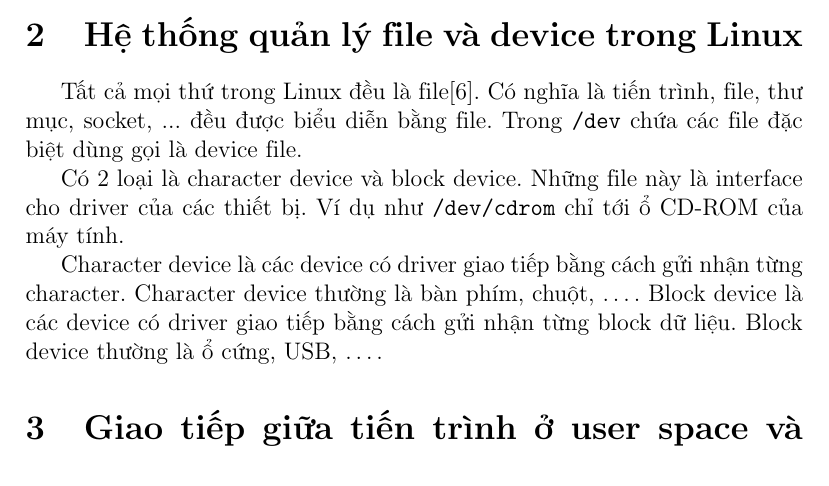
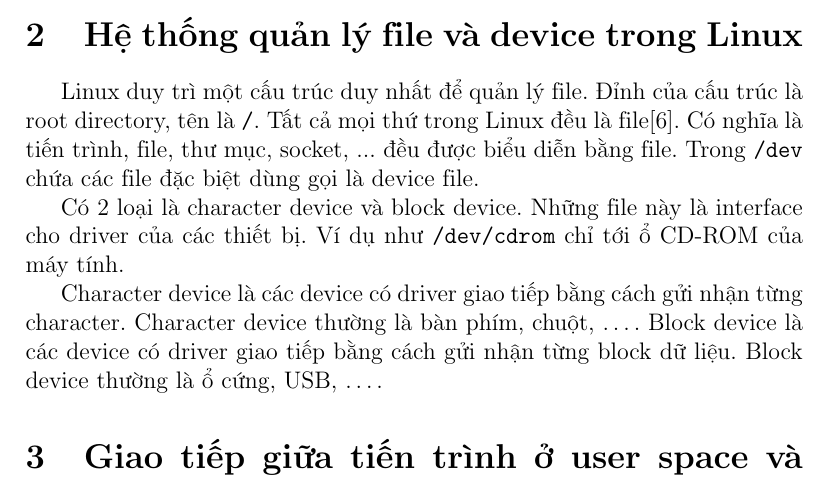
Before and after one commit to haunt98/DoAn1-RandomKernelModule, a LaTeX paper (BaoCao.tex): part of page 2 of 3, cut so that both start at the same text. Compiled offline with pdfLaTeX.

Commit message:
Update BaoCao

```diff
--- a/BaoCao.tex
+++ b/BaoCao.tex
@@ -30,7 +30,7 @@ Chương trình \texttt{C} thông thường sẽ thực thi những câu lệnh
 
 \section{Hệ thống quản lý file và device trong Linux}
 
-Tất cả mọi thứ trong Linux đều là file\cite{file}. Có nghĩa là tiến trình, file, thư mục, socket, ... đều được biểu diễn bằng file. Trong \texttt{/dev} chứa các file đặc biệt dùng gọi là device file.
+Linux duy trì một cấu trúc duy nhất để quản lý file. Đỉnh của cấu trúc là root directory, tên là \texttt{/}. Tất cả mọi thứ trong Linux đều là file\cite{file}. Có nghĩa là tiến trình, file, thư mục, socket, ... đều được biểu diễn bằng file. Trong \texttt{/dev} chứa các file đặc biệt dùng gọi là device file.
 
 Có 2 loại là character device và block device. Những file này là interface cho driver của các thiết bị. Ví dụ như \texttt{/dev/cdrom} chỉ tới ổ CD-ROM của máy tính.
 
```
Also changed, not shown: BaoCao.pdf.
